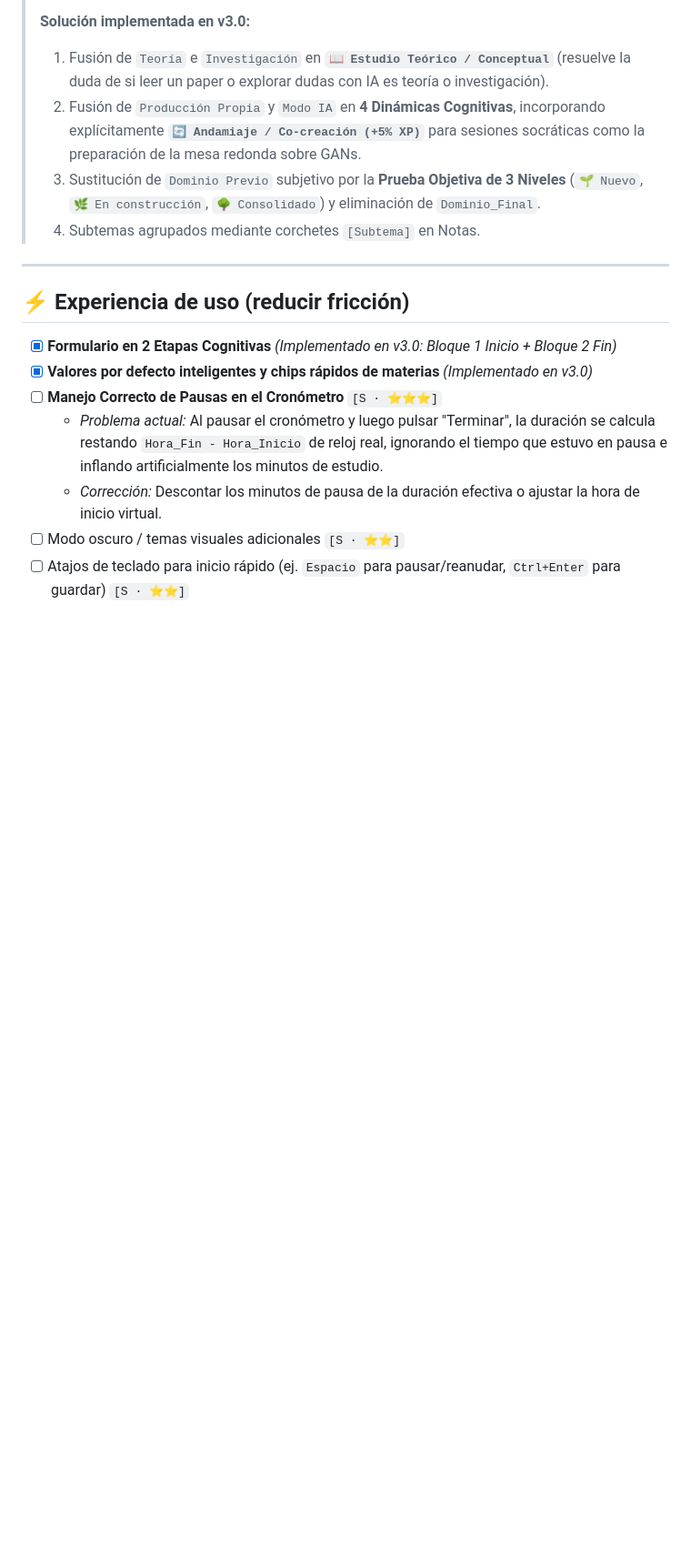
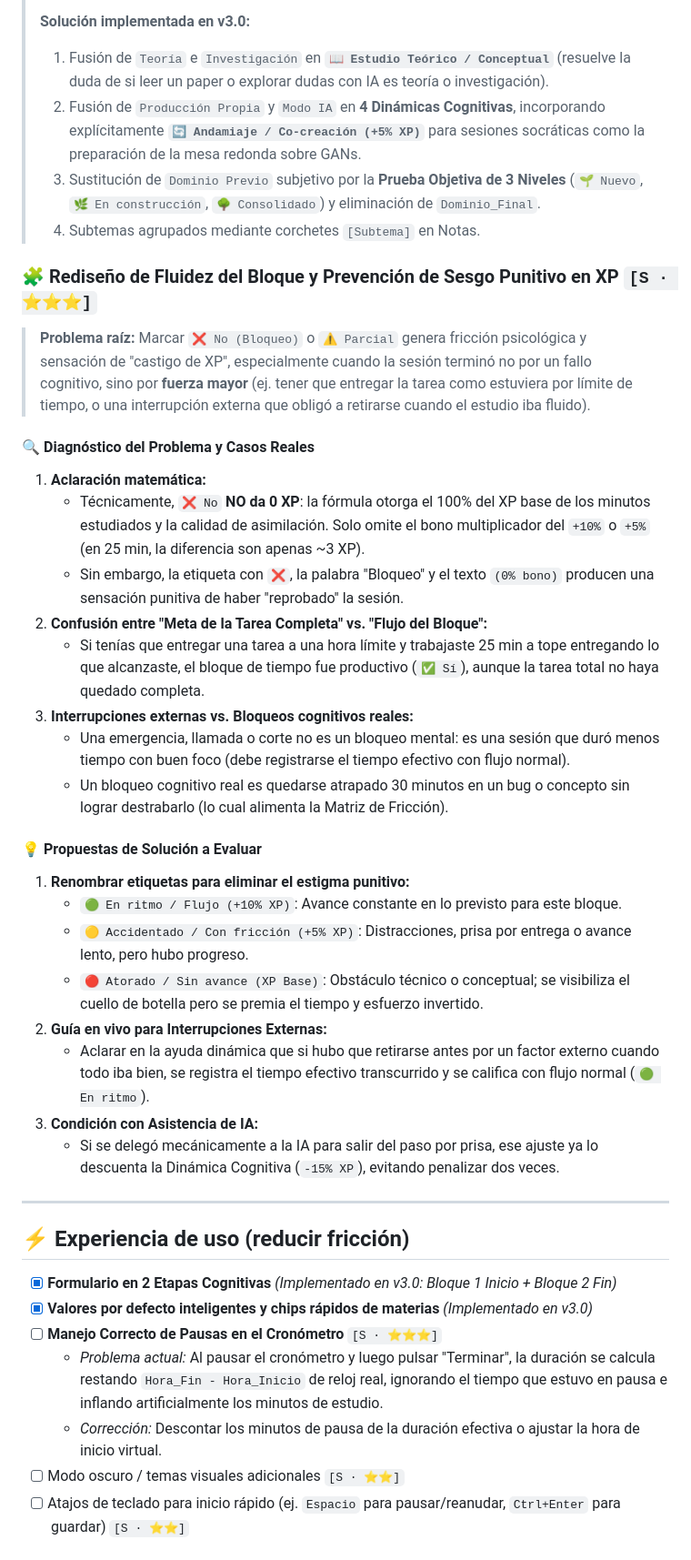
Before and after one commit to carloamezcua/study-tracker, a Markdown page: docs/IDEAS.md, the part around one of its changes. Shown at 91% size. Drawn GitHub-style; blank space fills up the shorter version.

Commit message:
docs(ideas): formalizar analisis de fluidez de bloque, desmitificar castigo de xp y alternativas de diseno

```diff
--- a/docs/IDEAS.md
+++ b/docs/IDEAS.md
@@ -60,6 +60,32 @@ Hoy el sistema cuenta con la curva exponencial estilo Old School RuneScape (**XP
 > 3. Sustitución de `Dominio Previo` subjetivo por la **Prueba Objetiva de 3 Niveles** (`🌱 Nuevo`, `🌿 En construcción`, `🌳 Consolidado`) y eliminación de `Dominio_Final`.
 > 4. Subtemas agrupados mediante corchetes `[Subtema]` en Notas.
 
+### 🧩 Rediseño de Fluidez del Bloque y Prevención de Sesgo Punitivo en XP `[S · ⭐⭐⭐]`
+
+> **Problema raíz:** Marcar `❌ No (Bloqueo)` o `⚠️ Parcial` genera fricción psicológica y sensación de "castigo de XP", especialmente cuando la sesión terminó no por un fallo cognitivo, sino por **fuerza mayor** (ej. tener que entregar la tarea como estuviera por límite de tiempo, o una interrupción externa que obligó a retirarse cuando el estudio iba fluido).
+
+#### 🔍 Diagnóstico del Problema y Casos Reales
+
+1. **Aclaración matemática:**
+   - Técnicamente, `❌ No` **NO da 0 XP**: la fórmula otorga el 100% del XP base de los minutos estudiados y la calidad de asimilación. Solo omite el bono multiplicador del `+10%` o `+5%` (en 25 min, la diferencia son apenas ~3 XP).
+   - Sin embargo, la etiqueta con `❌`, la palabra "Bloqueo" y el texto `(0% bono)` producen una sensación punitiva de haber "reprobado" la sesión.
+2. **Confusión entre "Meta de la Tarea Completa" vs. "Flujo del Bloque":**
+   - Si tenías que entregar una tarea a una hora límite y trabajaste 25 min a tope entregando lo que alcanzaste, el bloque de tiempo fue productivo (`✅ Sí`), aunque la tarea total no haya quedado completa.
+3. **Interrupciones externas vs. Bloqueos cognitivos reales:**
+   - Una emergencia, llamada o corte no es un bloqueo mental: es una sesión que duró menos tiempo con buen foco (debe registrarse el tiempo efectivo con flujo normal).
+   - Un bloqueo cognitivo real es quedarse atrapado 30 minutos en un bug o concepto sin lograr destrabarlo (lo cual alimenta la Matriz de Fricción).
+
+#### 💡 Propuestas de Solución a Evaluar
+
+1. **Renombrar etiquetas para eliminar el estigma punitivo:**
+   - `🟢 En ritmo / Flujo (+10% XP)`: Avance constante en lo previsto para este bloque.
+   - `🟡 Accidentado / Con fricción (+5% XP)`: Distracciones, prisa por entrega o avance lento, pero hubo progreso.
+   - `🔴 Atorado / Sin avance (XP Base)`: Obstáculo técnico o conceptual; se visibiliza el cuello de botella pero se premia el tiempo y esfuerzo invertido.
+2. **Guía en vivo para Interrupciones Externas:**
+   - Aclarar en la ayuda dinámica que si hubo que retirarse antes por un factor externo cuando todo iba bien, se registra el tiempo efectivo transcurrido y se califica con flujo normal (`🟢 En ritmo`).
+3. **Condición con Asistencia de IA:**
+   - Si se delegó mecánicamente a la IA para salir del paso por prisa, ese ajuste ya lo descuenta la Dinámica Cognitiva (`-15% XP`), evitando penalizar dos veces.
+
 ---
 
 ## ⚡ Experiencia de uso (reducir fricción)
```
Also changed, not shown: other parts of docs/IDEAS.md (+5 -2 lines).
